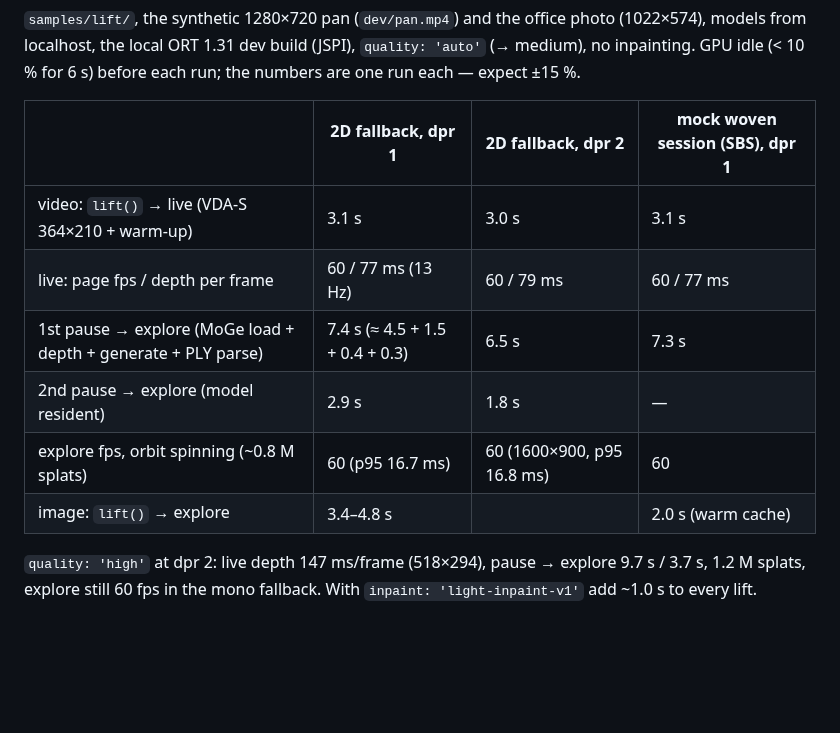
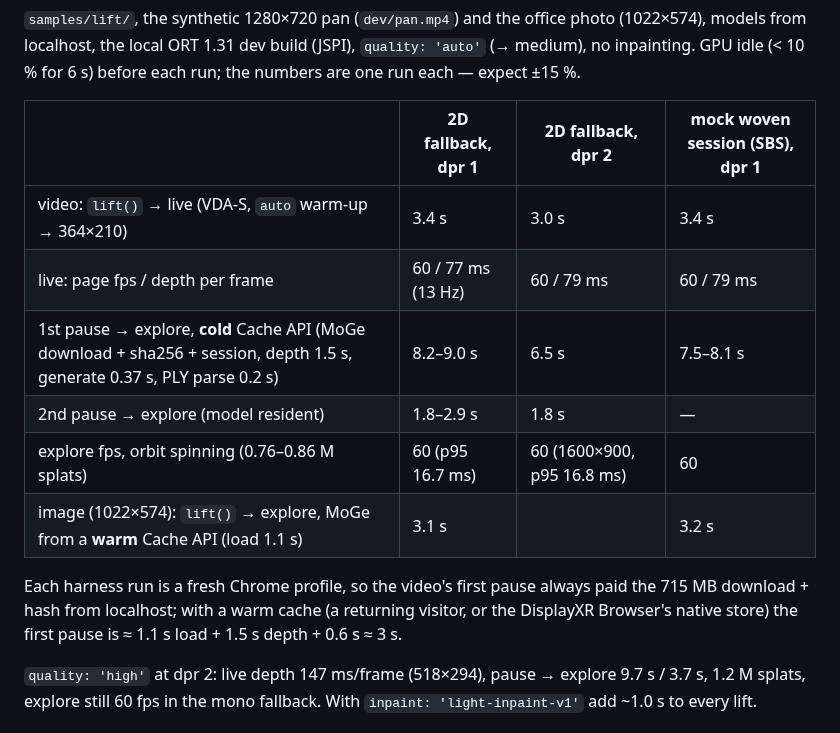
Before and after one commit to DisplayXR/displayxr-web, a Markdown page: docs/lift.md, the part around the change. Rendered like a GitHub page; blank space fills up the shorter version.

Commit message:
docs(lift): final measured E2E table (cold vs warm model cache)
Co-Authored-By: Claude Opus 5.5 (1M context) <noreply@anthropic.com>

```diff
--- a/docs/lift.md
+++ b/docs/lift.md
@@ -208,12 +208,16 @@ GPU idle (< 10 % for 6 s) before each run; the numbers are one run each — expe
 
 | | 2D fallback, dpr 1 | 2D fallback, dpr 2 | mock woven session (SBS), dpr 1 |
 |---|---|---|---|
-| video: `lift()` → live (VDA-S 364×210 + warm-up) | 3.1 s | 3.0 s | 3.1 s |
-| live: page fps / depth per frame | 60 / 77 ms (13 Hz) | 60 / 79 ms | 60 / 77 ms |
-| 1st pause → explore (MoGe load + depth + generate + PLY parse) | 7.4 s (≈ 4.5 + 1.5 + 0.4 + 0.3) | 6.5 s | 7.3 s |
-| 2nd pause → explore (model resident) | 2.9 s | 1.8 s | — |
-| explore fps, orbit spinning (~0.8 M splats) | 60 (p95 16.7 ms) | 60 (1600×900, p95 16.8 ms) | 60 |
-| image: `lift()` → explore | 3.4–4.8 s | | 2.0 s (warm cache) |
+| video: `lift()` → live (VDA-S, `auto` warm-up → 364×210) | 3.4 s | 3.0 s | 3.4 s |
+| live: page fps / depth per frame | 60 / 77 ms (13 Hz) | 60 / 79 ms | 60 / 79 ms |
+| 1st pause → explore, **cold** Cache API (MoGe download + sha256 + session, depth 1.5 s, generate 0.37 s, PLY parse 0.2 s) | 8.2–9.0 s | 6.5 s | 7.5–8.1 s |
+| 2nd pause → explore (model resident) | 1.8–2.9 s | 1.8 s | — |
+| explore fps, orbit spinning (0.76–0.86 M splats) | 60 (p95 16.7 ms) | 60 (1600×900, p95 16.8 ms) | 60 |
+| image (1022×574): `lift()` → explore, MoGe from a **warm** Cache API (load 1.1 s) | 3.1 s | | 3.2 s |
+
+Each harness run is a fresh Chrome profile, so the video's first pause always paid the 715 MB
+download + hash from localhost; with a warm cache (a returning visitor, or the DisplayXR Browser's
+native store) the first pause is ≈ 1.1 s load + 1.5 s depth + 0.6 s ≈ 3 s.
 
 `quality: 'high'` at dpr 2: live depth 147 ms/frame (518×294), pause → explore 9.7 s / 3.7 s, 1.2 M
 splats, explore still 60 fps in the mono fallback. With `inpaint: 'light-inpaint-v1'` add ~1.0 s to
```
